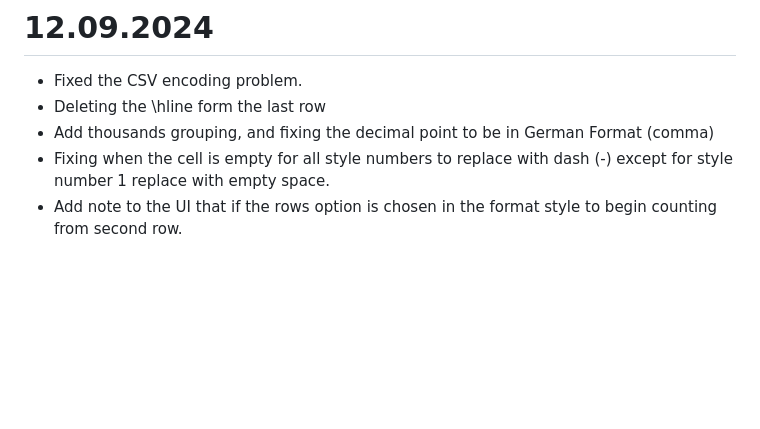
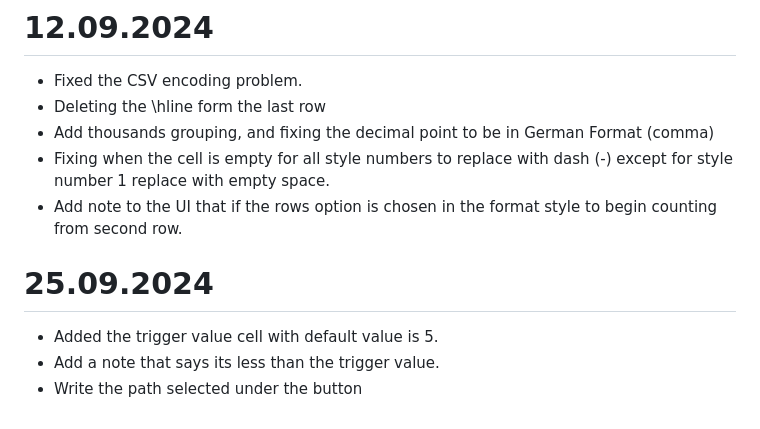
Before and after one commit to hishammadcor/Latex_project, a Markdown page: WorkDocumentation.md, the part around the change. GitHub-like rendering; blank space fills up the shorter version.

Commit message:
ADD today's work

```diff
--- a/WorkDocumentation.md
+++ b/WorkDocumentation.md
@@ -222,3 +222,8 @@
 - Add thousands grouping, and fixing the decimal point to be in German Format (comma)
 - Fixing when the cell is empty for all style numbers to replace with dash (-) except for style number 1 replace with empty space.
 - Add note to the UI that if the rows option is chosen in the format style to begin counting from second row.
+
+# 25.09.2024
+- Added the trigger value cell with default value is 5.
+- Add a note that says its less than the trigger value.
+- Write the path selected under the button
```
